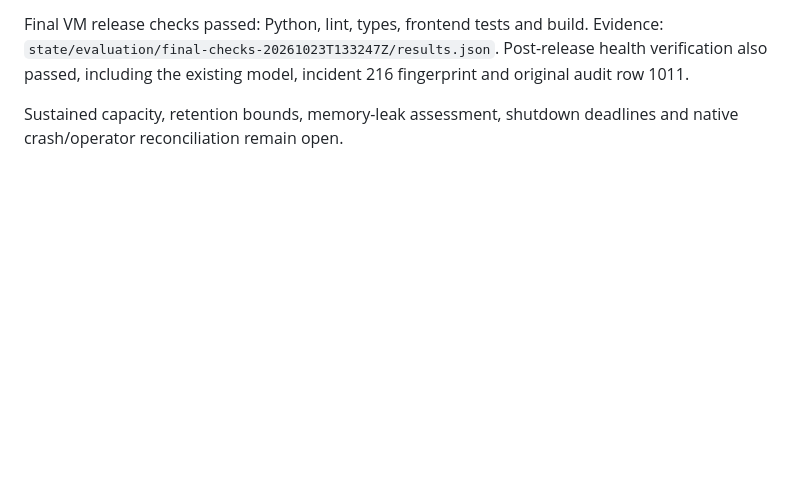
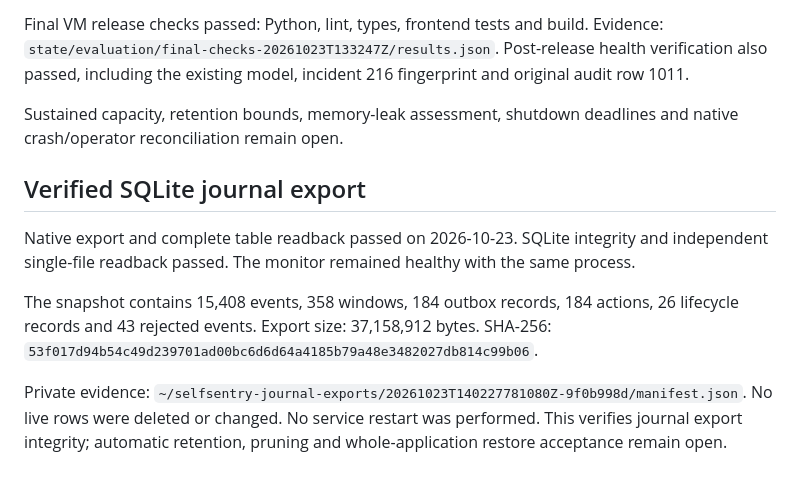
Before and after one commit to guna-hash/selfsentry, a Markdown page: docs/repository-audit/vm-verification-20261023.md, the part around the change. GitHub-like rendering; blank space fills up the shorter version.

Commit message:
Record verified monitor journal export

```diff
--- a/docs/repository-audit/vm-verification-20261023.md
+++ b/docs/repository-audit/vm-verification-20261023.md
@@ -135,3 +135,19 @@ incident 216 fingerprint and original audit row 1011.
 
 Sustained capacity, retention bounds, memory-leak assessment, shutdown deadlines
 and native crash/operator reconciliation remain open.
+
+## Verified SQLite journal export
+
+Native export and complete table readback passed on 2026-10-23.
+SQLite integrity and independent single-file readback passed.
+The monitor remained healthy with the same process.
+
+The snapshot contains 15,408 events, 358 windows, 184 outbox records,
+184 actions, 26 lifecycle records and 43 rejected events.
+Export size: 37,158,912 bytes.
+SHA-256: `53f017d94b54c49d239701ad00bc6d6d64a4185b79a48e3482027db814c99b06`.
+
+Private evidence: `~/selfsentry-journal-exports/20261023T140227781080Z-9f0b998d/manifest.json`.
+No live rows were deleted or changed. No service restart was performed.
+This verifies journal export integrity; automatic retention, pruning and
+whole-application restore acceptance remain open.
```
